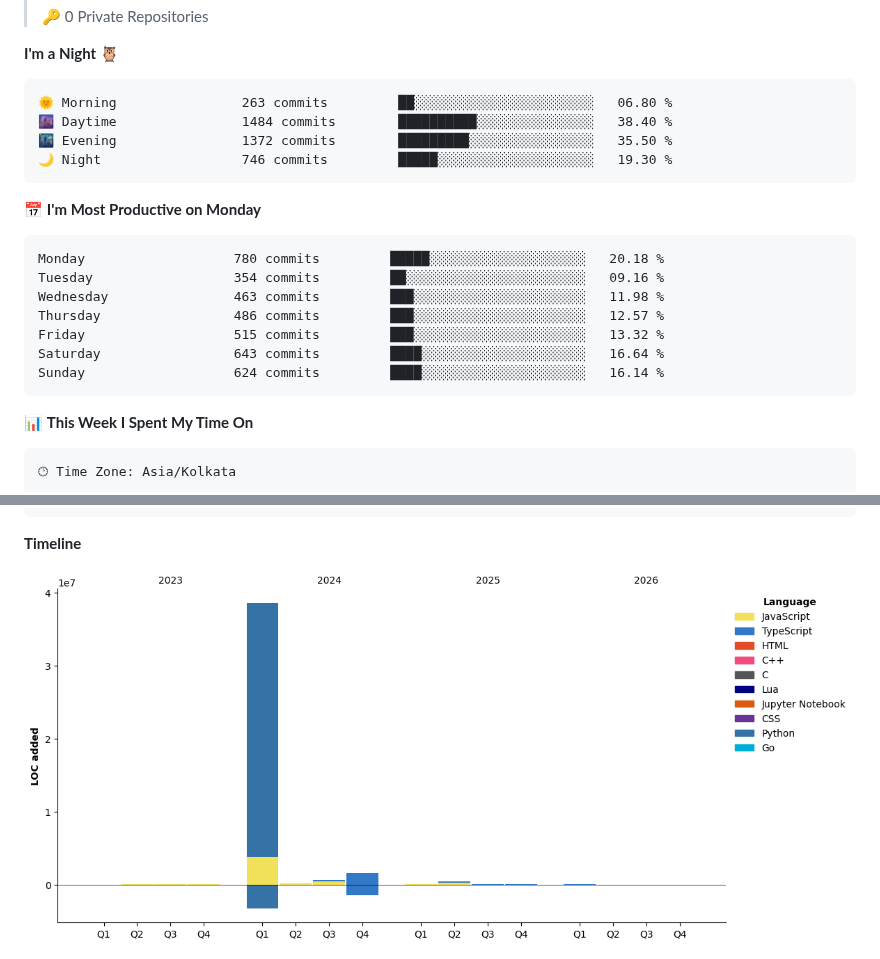
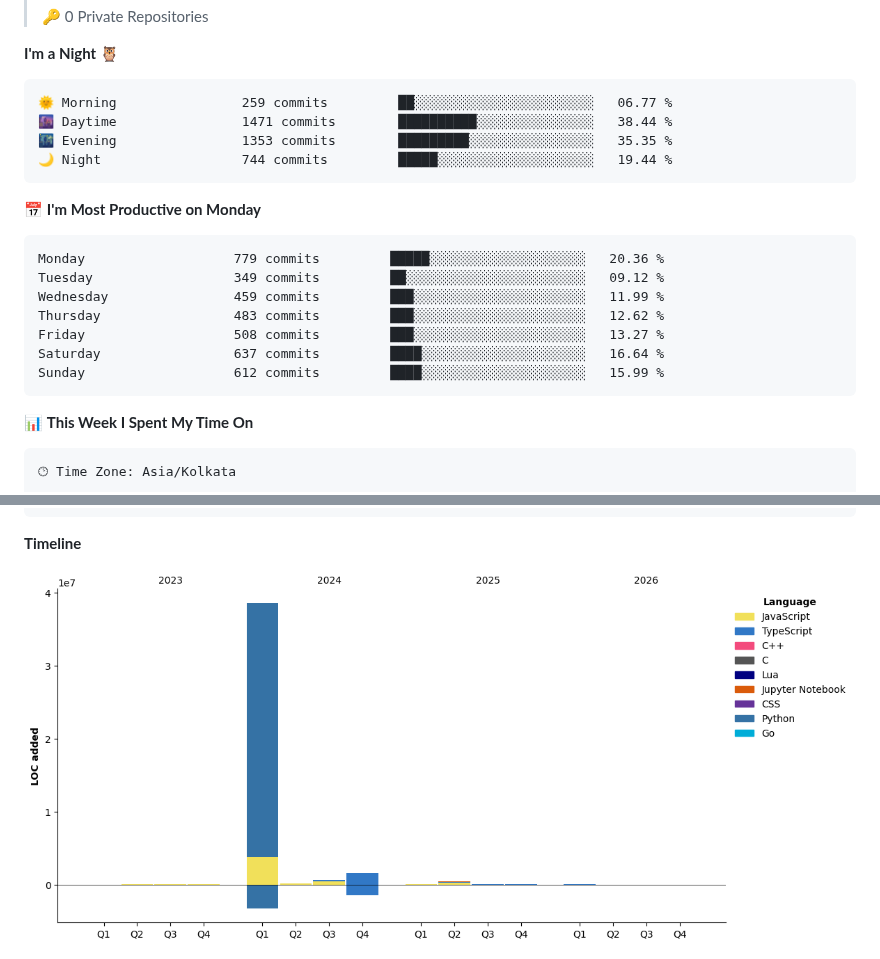
Before and after one commit to ParthKapoor-dev/ParthKapoor-dev, a Markdown page: README.md, 2 parts joined by grey strips. Drawn GitHub-style; pictures changed too: assets/bar_graph.png.

Commit message:
Updated with Dev Metrics

````diff
--- a/README.md
+++ b/README.md
@@ -20,21 +20,21 @@
 **I'm a Night 🦉**
 
 ```text
-🌞 Morning                263 commits         ██░░░░░░░░░░░░░░░░░░░░░░░   06.80 %
-🌆 Daytime                1484 commits        ██████████░░░░░░░░░░░░░░░   38.40 %
-🌃 Evening                1372 commits        █████████░░░░░░░░░░░░░░░░   35.50 %
-🌙 Night                  746 commits         █████░░░░░░░░░░░░░░░░░░░░   19.30 %
+🌞 Morning                259 commits         ██░░░░░░░░░░░░░░░░░░░░░░░   06.77 %
+🌆 Daytime                1471 commits        ██████████░░░░░░░░░░░░░░░   38.44 %
+🌃 Evening                1353 commits        █████████░░░░░░░░░░░░░░░░   35.35 %
+🌙 Night                  744 commits         █████░░░░░░░░░░░░░░░░░░░░   19.44 %
 ```
 📅 **I'm Most Productive on Monday**
 
 ```text
-Monday                   780 commits         █████░░░░░░░░░░░░░░░░░░░░   20.18 %
-Tuesday                  354 commits         ██░░░░░░░░░░░░░░░░░░░░░░░   09.16 %
-Wednesday                463 commits         ███░░░░░░░░░░░░░░░░░░░░░░   11.98 %
-Thursday                 486 commits         ███░░░░░░░░░░░░░░░░░░░░░░   12.57 %
-Friday                   515 commits         ███░░░░░░░░░░░░░░░░░░░░░░   13.32 %
-Saturday                 643 commits         ████░░░░░░░░░░░░░░░░░░░░░   16.64 %
-Sunday                   624 commits         ████░░░░░░░░░░░░░░░░░░░░░   16.14 %
+Monday                   779 commits         █████░░░░░░░░░░░░░░░░░░░░   20.36 %
+Tuesday                  349 commits         ██░░░░░░░░░░░░░░░░░░░░░░░   09.12 %
+Wednesday                459 commits         ███░░░░░░░░░░░░░░░░░░░░░░   11.99 %
+Thursday                 483 commits         ███░░░░░░░░░░░░░░░░░░░░░░   12.62 %
+Friday                   508 commits         ███░░░░░░░░░░░░░░░░░░░░░░   13.27 %
+Saturday                 637 commits         ████░░░░░░░░░░░░░░░░░░░░░   16.64 %
+Sunday                   612 commits         ████░░░░░░░░░░░░░░░░░░░░░   15.99 %
 ```
 
 
````
Also changed, not shown: other parts of README.md (+1 -1 lines).
